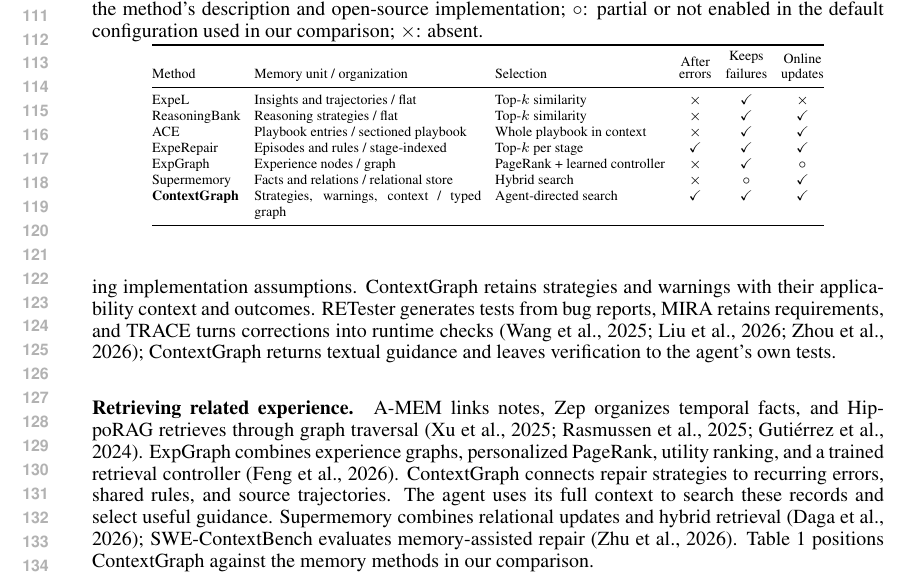
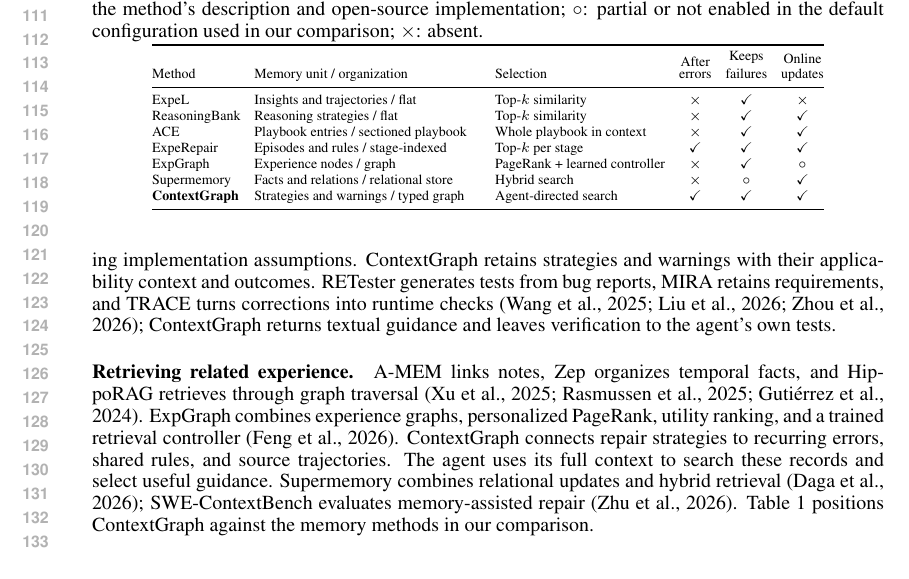
Before and after one commit to wzh4464/ContextGraph-paper, a LaTeX paper (main.tex, which reads related-work.tex): part of page 3 of 20 before the commit and part of page 3 of 19 after it, cut so that both start at the same text. Compiled offline with pdfLaTeX.

Commit message:
Keep the ContextGraph row of Table 1 on one line
The p{4cm} column wrapped "typed graph" onto a second line, pushing the
conclusion onto page 10. Shorten the cell so the main text ends on page 9.

Co-Authored-By: Claude Opus 5.5 <noreply@anthropic.com>
Claude-Session: https://claude.ai/code/session_014humQkRSJarofMdqdcyQBV

```diff
--- a/related-work.tex
+++ b/related-work.tex
@@ -48,7 +48,7 @@ ACE & Playbook entries / sectioned playbook & Whole playbook in context & $\time
 ExpeRepair & Episodes and rules / stage-indexed & Top-$k$ per stage & $\checkmark$ & $\checkmark$ & $\checkmark$ \\
 ExpGraph & Experience nodes / graph & PageRank + learned controller & $\times$ & $\checkmark$ & $\circ$ \\
 Supermemory & Facts and relations / relational store & Hybrid search & $\times$ & $\circ$ & $\checkmark$ \\
-\textbf{ContextGraph} & Strategies, warnings, context / typed graph & Agent-directed search & $\checkmark$ & $\checkmark$ & $\checkmark$ \\
+\textbf{ContextGraph} & Strategies and warnings / typed graph & Agent-directed search & $\checkmark$ & $\checkmark$ & $\checkmark$ \\
 \bottomrule
 \end{tabular}
 \end{table}
```
Also changed, not shown: main.pdf.
